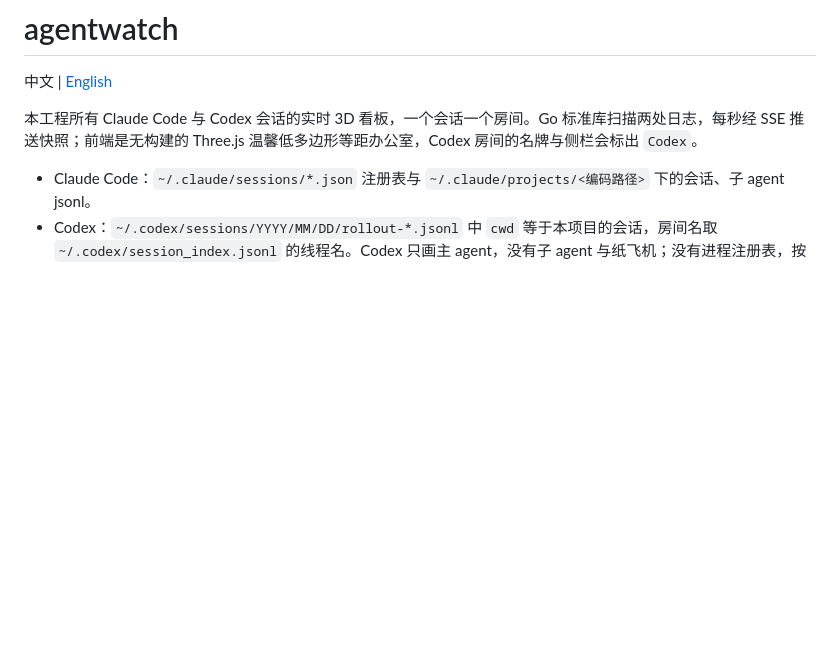
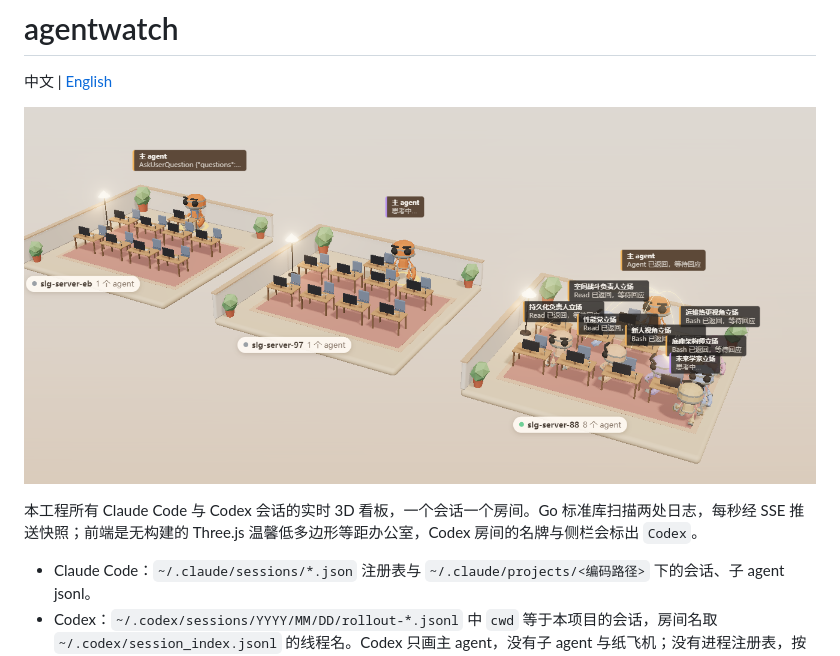
Before and after one commit to QuanjieDeng/agentwatch, a Markdown page: README.md, the part around the change. GitHub-like rendering; pictures changed too: screenshot.png (added); blank space fills up the shorter version.

```diff
--- a/README.md
+++ b/README.md
@@ -1,6 +1,8 @@
 # agentwatch
 
 中文 | [English](README.en.md)
+
+![agentwatch 看板](screenshot.png)
 
 本工程所有 Claude Code 与 Codex 会话的实时 3D 看板，一个会话一个房间。Go 标准库扫描两处日志，每秒经 SSE 推送快照；前端是无构建的 Three.js 温馨低多边形等距办公室，Codex 房间的名牌与侧栏会标出 `Codex`。
 
```
Also changed, not shown: README.en.md (+2 -0 lines).
